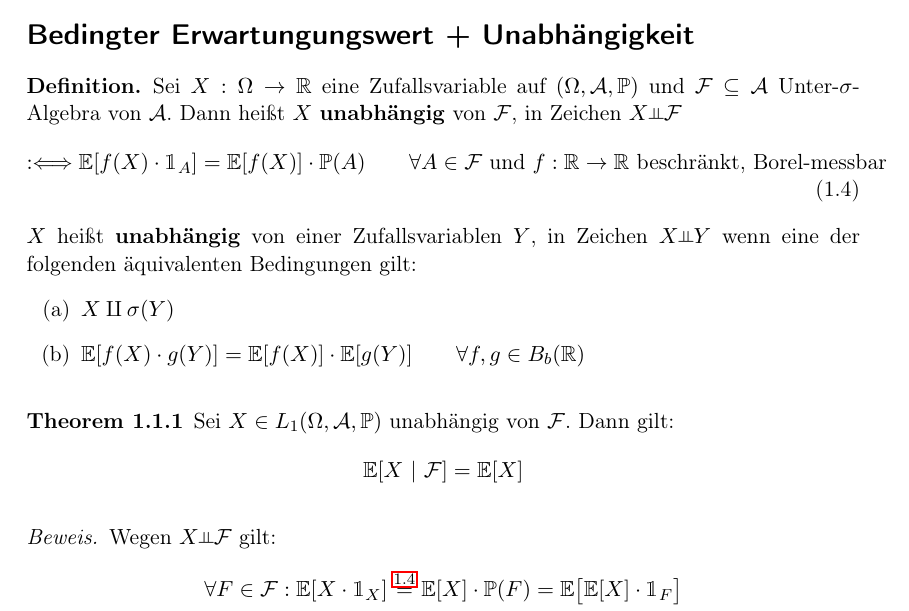
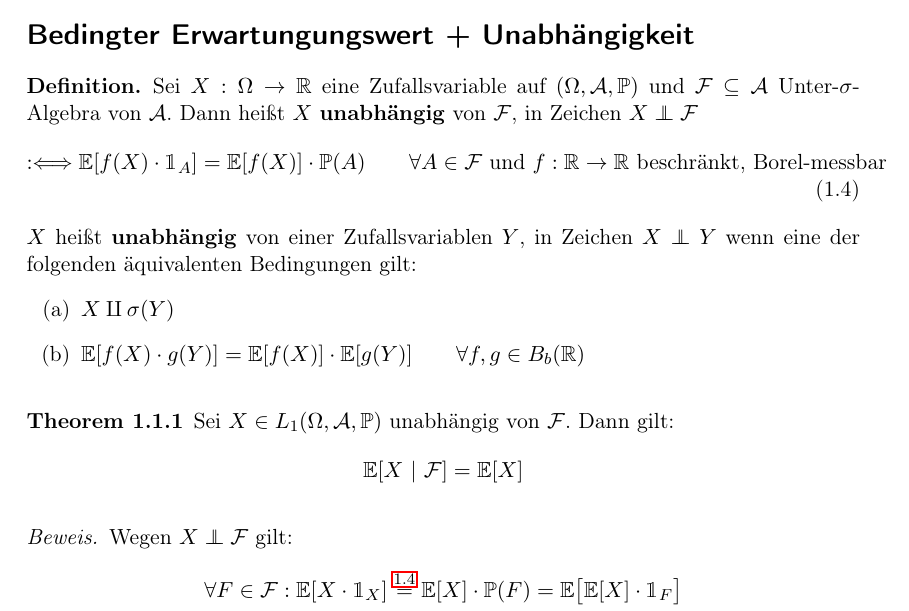
Before and after one commit to tyhxy1123/MatheMaster, a LaTeX document (WTHM/WTHM.tex, which reads WTHM/commands_WTHM.tex): part of page 10 of 10, cut so that both start at the same text. Compiled offline with pdfLaTeX.

Commit message:
changed 'unab' command to look very pretty

```diff
--- a/WTHM/commands_WTHM.tex
+++ b/WTHM/commands_WTHM.tex
@@ -1,3 +1,9 @@
 % Commands für WTHM
-\newcommand{\F}{\mathcal{F}}				% Standard-Unter-Sigma-Algebra
-\newcommand{\unab}{\rotatebox{90}{$\vDash$}} %Unabhänigkeit
+\newcommand{\F}{\mathcal{F}}				% Standard-Unter-Sigma-Algebra / Filtration
+
+% independent symbol from:
+% https://tex.stackexchange.com/questions/79434/double-perpendicular-symbol-for-independence
+\newcommand{\unab}{\protect\mathpalette{\protect\independenT}{\perp}}
+\def\independenT#1#2{\mathrel{\rlap{$#1#2$}\mkern2mu{#1#2}}}
+
+\newcommand{\BedE}[2]{\E\left[{#1}~|~{#2}]} % Bedingte Erwartung
```
